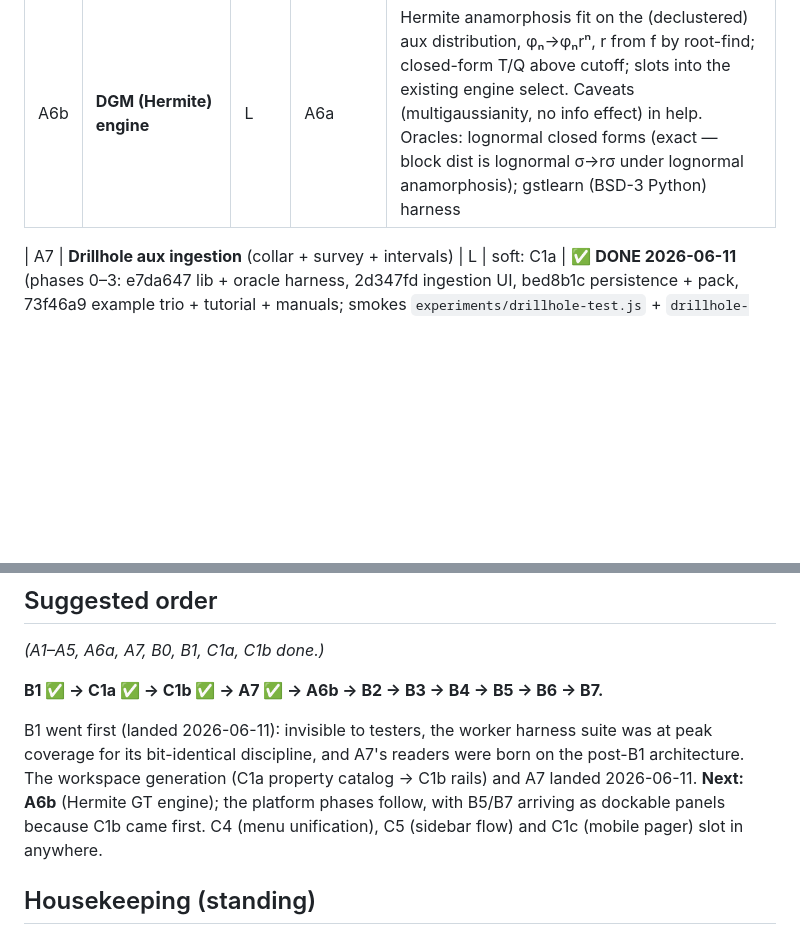
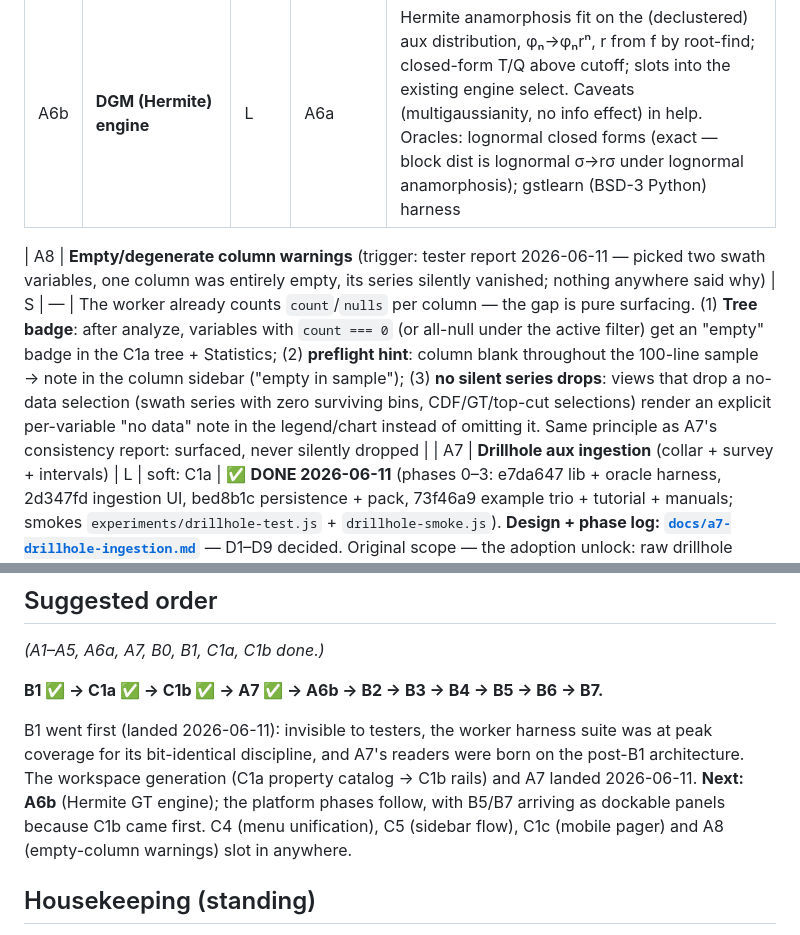
Before and after one commit to endarthur/bma, a Markdown page: docs/v2-roadmap.md, 2 parts joined by grey strips. GitHub-like rendering; blank space fills up the shorter version.

Commit message:
Roadmap: A8 empty-column warnings (tester report — empty column silently dropped from swath)
Co-Authored-By: Claude Fable 5 <noreply@anthropic.com>

```diff
--- a/docs/v2-roadmap.md
+++ b/docs/v2-roadmap.md
@@ -38,6 +38,7 @@ Chilès & Delfiner). Pure worker/UI increments on existing infrastructure.
 | A6a | **Theoretical GT overlay — affine engine** | M | A3 | ✅ **DONE 2026-06-12 (65a7c6e)** — GT sidebar "Theoretical (samples)" section: f slider (user input, never model-derived), dashed overlay scaled to model total tonnage, aux-weighted distribution via `colvalues` (+weights), live re-evaluation. Smoke: `experiments/gt-theo-smoke.js` |
 | A6b | **DGM (Hermite) engine** | L | A6a | Hermite anamorphosis fit on the (declustered) aux distribution, φₙ→φₙrⁿ, r from f by root-find; closed-form T/Q above cutoff; slots into the existing engine select. Caveats (multigaussianity, no info effect) in help. Oracles: lognormal closed forms (exact — block dist is lognormal σ→rσ under lognormal anamorphosis); gstlearn (BSD-3 Python) harness |
 
+| A8 | **Empty/degenerate column warnings** (trigger: tester report 2026-06-11 — picked two swath variables, one column was entirely empty, its series silently vanished; nothing anywhere said why) | S | — | The worker already counts `count`/`nulls` per column — the gap is pure surfacing. (1) **Tree badge**: after analyze, variables with `count === 0` (or all-null under the active filter) get an "empty" badge in the C1a tree + Statistics; (2) **preflight hint**: column blank throughout the 100-line sample → note in the column sidebar ("empty in sample"); (3) **no silent series drops**: views that drop a no-data selection (swath series with zero surviving bins, CDF/GT/top-cut selections) render an explicit per-variable "no data" note in the legend/chart instead of omitting it. Same principle as A7's consistency report: surfaced, never silently dropped |
 | A7 | **Drillhole aux ingestion** (collar + survey + intervals) | L | soft: C1a | ✅ **DONE 2026-06-11** (phases 0–3: e7da647 lib + oracle harness, 2d347fd ingestion UI, bed8b1c persistence + pack, 73f46a9 example trio + tutorial + manuals; smokes `experiments/drillhole-test.js` + `drillhole-smoke.js`). **Design + phase log: [`docs/a7-drillhole-ingestion.md`](a7-drillhole-ingestion.md)** — D1–D9 decided. Original scope — the adoption unlock: raw drillhole tables → min-curvature desurvey → length-weighted down-hole compositing (SUPPORT emitted, optional domain boundaries) → a synthesized point dataset feeding the existing aux pipeline **unchanged** (declus/top-cut/Δ%/Q-Q/swath/theoretical GT all free). **The consistency report is the feature**: BHID join failures, overlapping intervals, missing surveys, EOH mismatches surfaced, never silently dropped (no-magic). UI: pre-tree = three slots + zip role detection on the Aux empty state; re-homes naturally under the C1a tree (a drillhole set *is* a tree). Math factored as `@gcu/drillhole` (dee already has min-curvature desurvey — extract/share; oracle-harness playbook like DECLUS). Unlocks later: contact analysis (was LOW *because* BHID was missing), 3D traces in B7 |
 
 Out of scope, confirmed: variography, KNA. Contact analysis graduates from
@@ -81,7 +82,8 @@ discipline, and A7's readers were born on the post-B1 architecture. The
 workspace generation (C1a property catalog → C1b rails) and A7 landed
 2026-06-11. **Next: A6b** (Hermite GT engine); the platform phases follow,
 with B5/B7 arriving as dockable panels because C1b came first. C4 (menu
-unification), C5 (sidebar flow) and C1c (mobile pager) slot in anywhere.
+unification), C5 (sidebar flow), C1c (mobile pager) and A8 (empty-column
+warnings) slot in anywhere.
 
 ## Housekeeping (standing)
 
```
